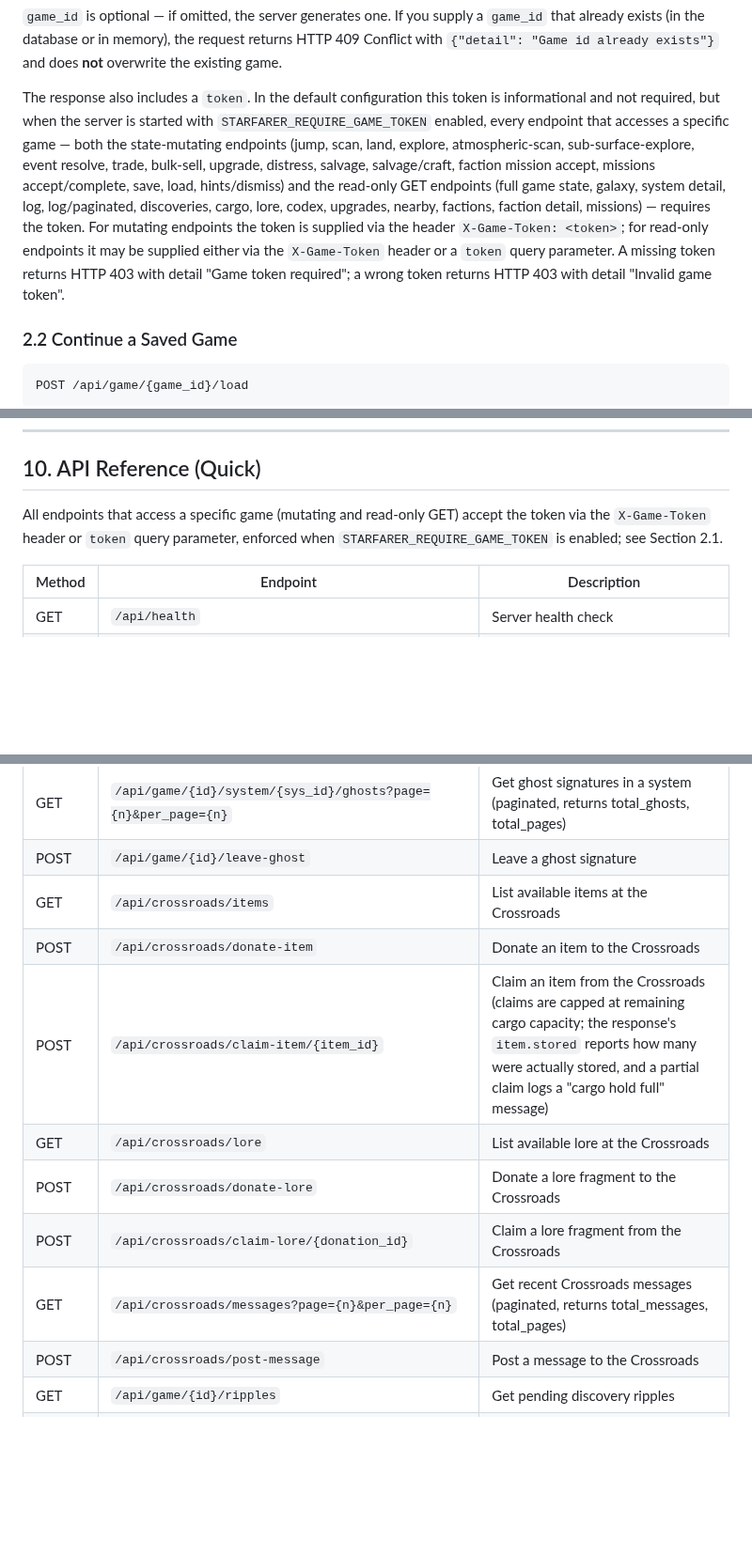
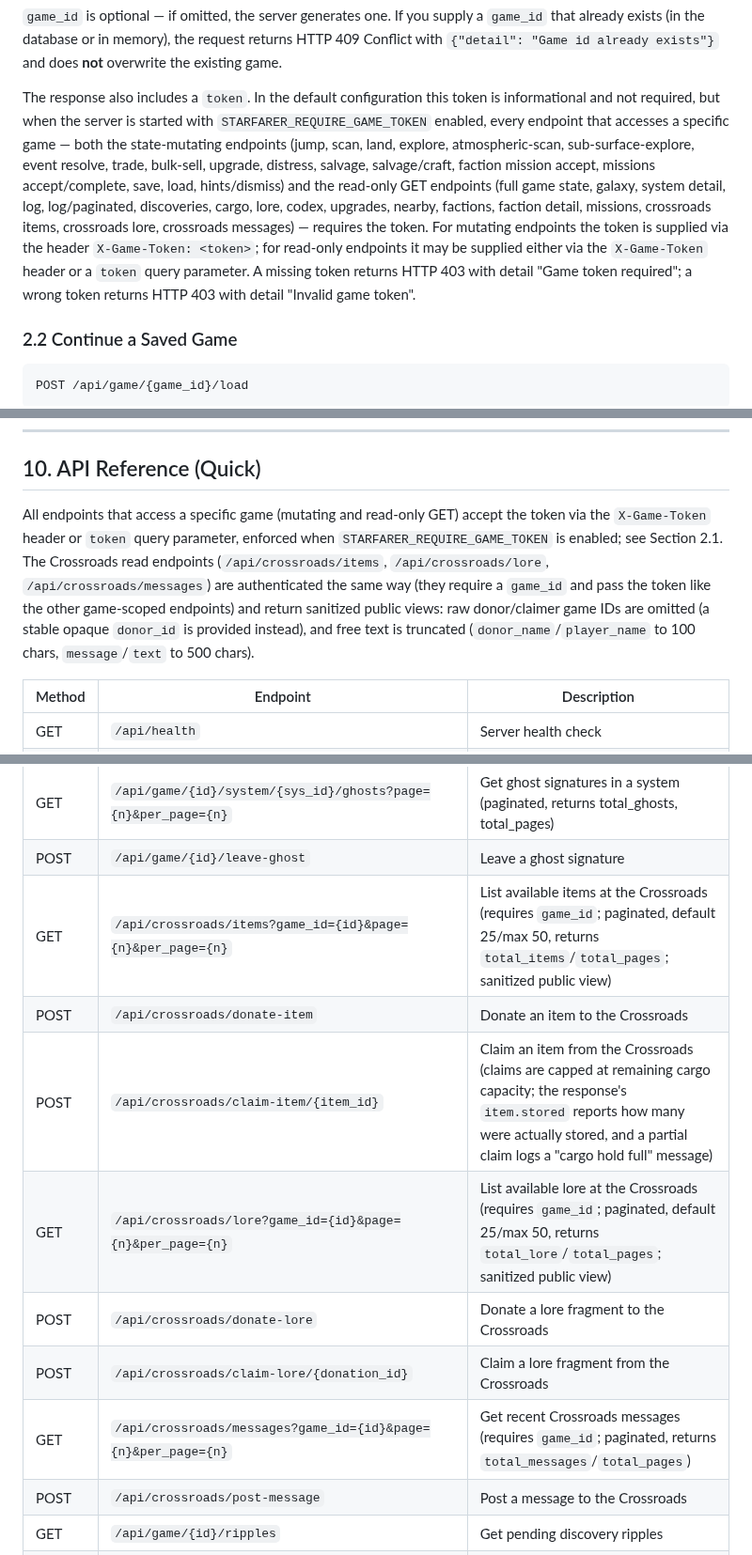
Before and after one commit to ValyrianTech/Starfarer, a Markdown page: HOWTOPLAY.md, 3 parts joined by grey strips. Shown at 94% size. GitHub-like rendering; blank space fills up the shorter version.

Commit message:
docs: sync documentation with latest changes

```diff
--- a/HOWTOPLAY.md
+++ b/HOWTOPLAY.md
@@ -46,7 +46,7 @@ Response:
 
 `game_id` is optional — if omitted, the server generates one. If you supply a `game_id` that already exists (in the database or in memory), the request returns HTTP 409 Conflict with `{"detail": "Game id already exists"}` and does **not** overwrite the existing game.
 
-The response also includes a `token`. In the default configuration this token is informational and not required, but when the server is started with `STARFARER_REQUIRE_GAME_TOKEN` enabled, every endpoint that accesses a specific game — both the state-mutating endpoints (jump, scan, land, explore, atmospheric-scan, sub-surface-explore, event resolve, trade, bulk-sell, upgrade, distress, salvage, salvage/craft, faction mission accept, missions accept/complete, save, load, hints/dismiss) and the read-only GET endpoints (full game state, galaxy, system detail, log, log/paginated, discoveries, cargo, lore, codex, upgrades, nearby, factions, faction detail, missions) — requires the token. For mutating endpoints the token is supplied via the header `X-Game-Token: <token>`; for read-only endpoints it may be supplied either via the `X-Game-Token` header or a `token` query parameter. A missing token returns HTTP 403 with detail "Game token required"; a wrong token returns HTTP 403 with detail "Invalid game token".
+The response also includes a `token`. In the default configuration this token is informational and not required, but when the server is started with `STARFARER_REQUIRE_GAME_TOKEN` enabled, every endpoint that accesses a specific game — both the state-mutating endpoints (jump, scan, land, explore, atmospheric-scan, sub-surface-explore, event resolve, trade, bulk-sell, upgrade, distress, salvage, salvage/craft, faction mission accept, missions accept/complete, save, load, hints/dismiss) and the read-only GET endpoints (full game state, galaxy, system detail, log, log/paginated, discoveries, cargo, lore, codex, upgrades, nearby, factions, faction detail, missions, crossroads items, crossroads lore, crossroads messages) — requires the token. For mutating endpoints the token is supplied via the header `X-Game-Token: <token>`; for read-only endpoints it may be supplied either via the `X-Game-Token` header or a `token` query parameter. A missing token returns HTTP 403 with detail "Game token required"; a wrong token returns HTTP 403 with detail "Invalid game token".
 
 ### 2.2 Continue a Saved Game
 
@@ -734,7 +734,7 @@ The game persists all state to SQLite. Save frequently — especially before ris
 
 ## 10. API Reference (Quick)
 
-All endpoints that access a specific game (mutating and read-only GET) accept the token via the `X-Game-Token` header or `token` query parameter, enforced when `STARFARER_REQUIRE_GAME_TOKEN` is enabled; see Section 2.1.
+All endpoints that access a specific game (mutating and read-only GET) accept the token via the `X-Game-Token` header or `token` query parameter, enforced when `STARFARER_REQUIRE_GAME_TOKEN` is enabled; see Section 2.1. The Crossroads read endpoints (`/api/crossroads/items`, `/api/crossroads/lore`, `/api/crossroads/messages`) are authenticated the same way (they require a `game_id` and pass the token like the other game-scoped endpoints) and return sanitized public views: raw donor/claimer game IDs are omitted (a stable opaque `donor_id` is provided instead), and free text is truncated (`donor_name`/`player_name` to 100 chars, `message`/`text` to 500 chars).
 
 | Method | Endpoint | Description |
 |--------|----------|-------------|
@@ -776,13 +776,13 @@ All endpoints that access a specific game (mutating and read-only GET) accept th
 | GET | `/api/leaderboard` | Top players |
 | GET | `/api/game/{id}/system/{sys_id}/ghosts?page={n}&per_page={n}` | Get ghost signatures in a system (paginated, returns total_ghosts, total_pages) |
 | POST | `/api/game/{id}/leave-ghost` | Leave a ghost signature |
-| GET | `/api/crossroads/items` | List available items at the Crossroads |
+| GET | `/api/crossroads/items?game_id={id}&page={n}&per_page={n}` | List available items at the Crossroads (requires `game_id`; paginated, default 25/max 50, returns `total_items`/`total_pages`; sanitized public view) |
 | POST | `/api/crossroads/donate-item` | Donate an item to the Crossroads |
 | POST | `/api/crossroads/claim-item/{item_id}` | Claim an item from the Crossroads (claims are capped at remaining cargo capacity; the response's `item.stored` reports how many were actually stored, and a partial claim logs a "cargo hold full" message) |
-| GET | `/api/crossroads/lore` | List available lore at the Crossroads |
+| GET | `/api/crossroads/lore?game_id={id}&page={n}&per_page={n}` | List available lore at the Crossroads (requires `game_id`; paginated, default 25/max 50, returns `total_lore`/`total_pages`; sanitized public view) |
 | POST | `/api/crossroads/donate-lore` | Donate a lore fragment to the Crossroads |
 | POST | `/api/crossroads/claim-lore/{donation_id}` | Claim a lore fragment from the Crossroads |
-| GET | `/api/crossroads/messages?page={n}&per_page={n}` | Get recent Crossroads messages (paginated, returns total_messages, total_pages) |
+| GET | `/api/crossroads/messages?game_id={id}&page={n}&per_page={n}` | Get recent Crossroads messages (requires `game_id`; paginated, returns `total_messages`/`total_pages`) |
 | POST | `/api/crossroads/post-message` | Post a message to the Crossroads |
 | GET | `/api/game/{id}/ripples` | Get pending discovery ripples |
 | POST | `/api/game/{id}/ripple/{ripple_id}/acknowledge` | Acknowledge a discovery ripple |
```
Also changed, not shown: other parts of HOWTOPLAY.md (+2 -0 lines), CHANGELOG.md (+1 -0 lines).
